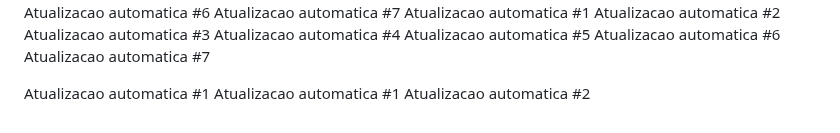
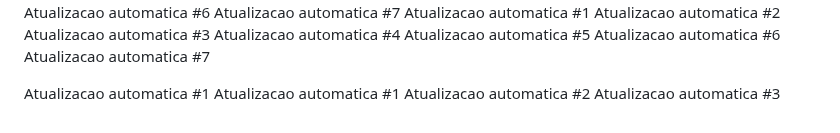
Before and after one commit to carloscjm/projeto_extensao_doa_sangue, a Markdown page: README.md, the part around the change. Drawn GitHub-style.

Commit message:
Commit automatico #3 de 7

```diff
--- a/README.md
+++ b/README.md
@@ -236,3 +236,4 @@ Atualizacao automatica #7
 Atualizacao automatica #1
 Atualizacao automatica #1
 Atualizacao automatica #2
+Atualizacao automatica #3
```
